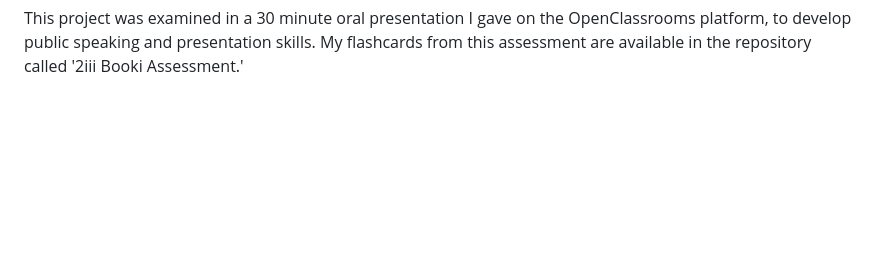
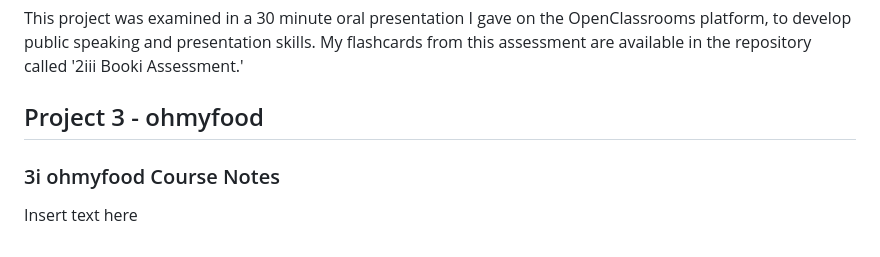
Before and after one commit to franpanteli/Web-Development-Bootcamp-Project-1-Skate-Park-Website, a Markdown page: README.md, the part around one of its changes. Rendered like a GitHub page; blank space fills up the shorter version.

```diff
--- a/README.md
+++ b/README.md
@@ -74,3 +74,7 @@ For this, three further courses were first completed on the OpenClassrooms platf
 
 <h3> 2iii Booki Public Speaking Skills Assessment</h3>
 <p>This project was examined in a 30 minute oral presentation I gave on the OpenClassrooms platform, to develop public speaking and presentation skills. My flashcards from this assessment are available in the repository called '2iii Booki Assessment.'</p>
+
+<h2> Project 3 - ohmyfood </h2>
+<h3>3i ohmyfood Course Notes</h3>
+<p>Insert text here</p>
```
Also changed, not shown: other parts of README.md (+1 -1 lines).
